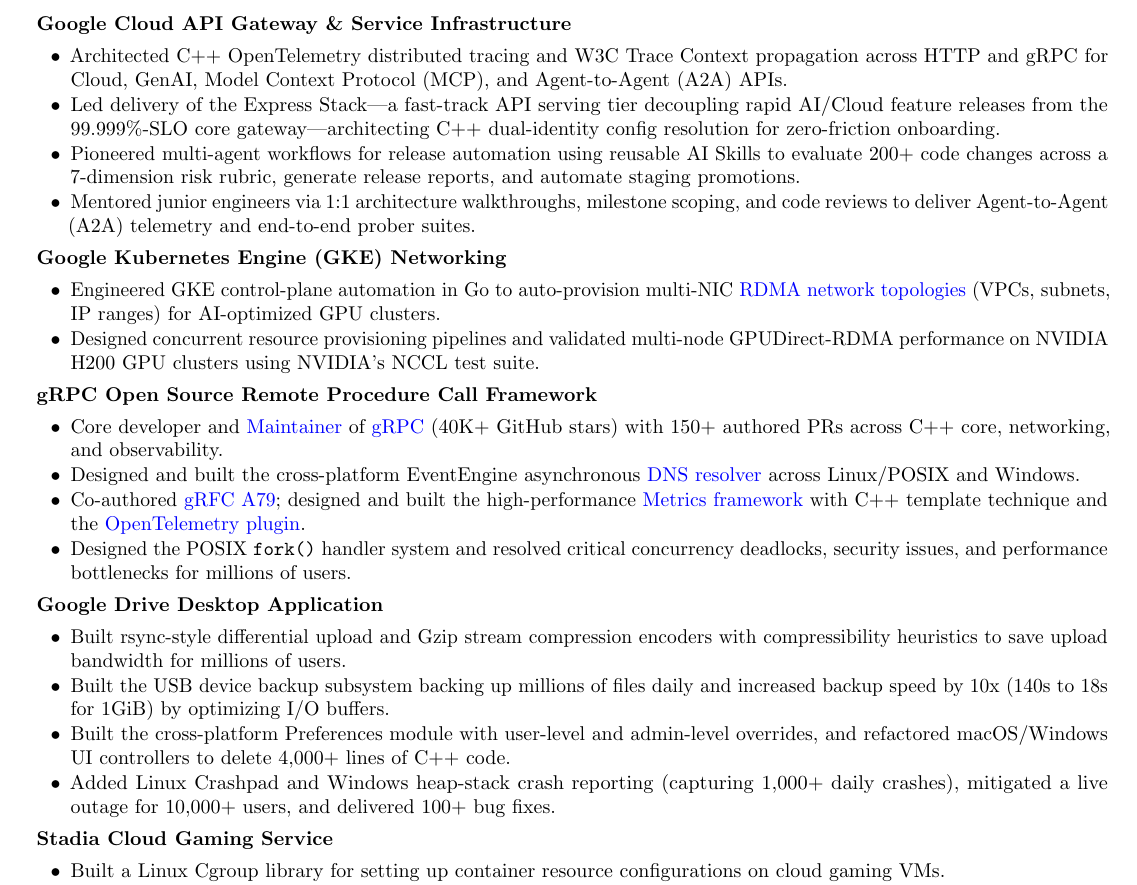
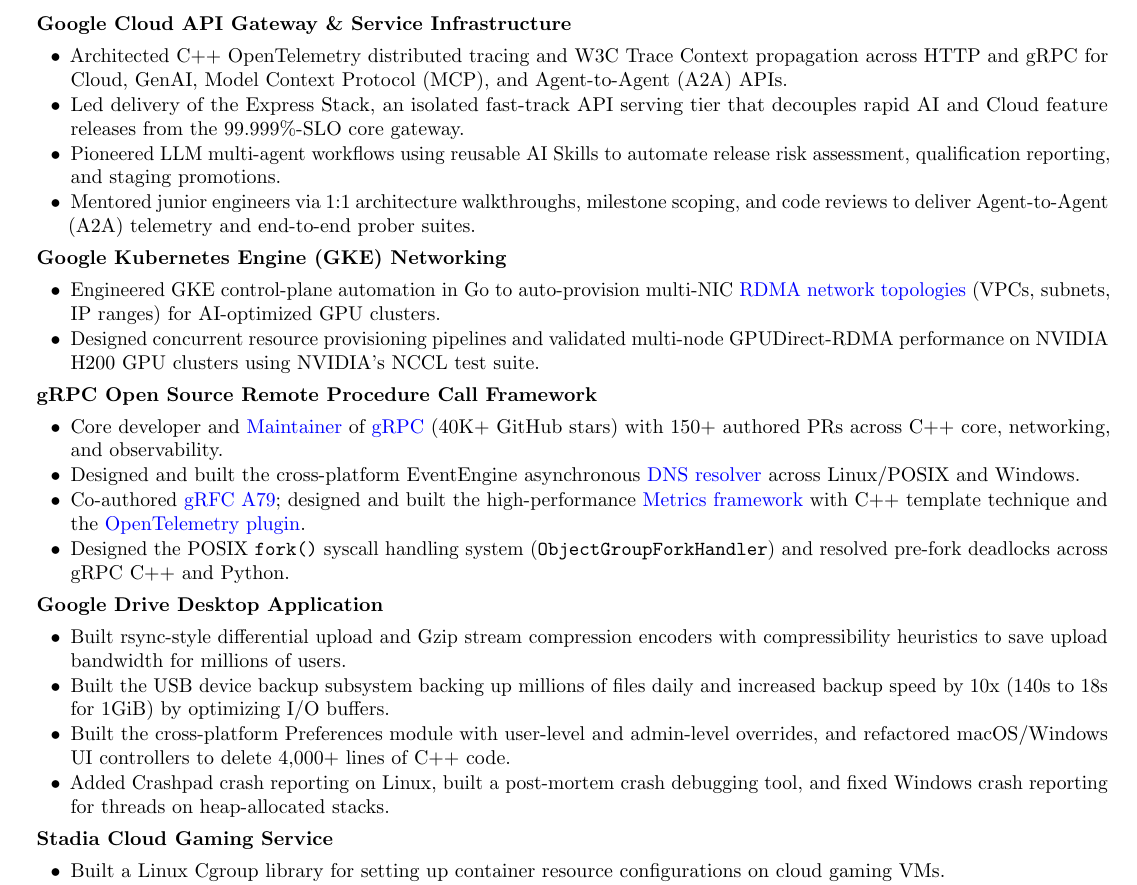
Before and after one commit to yijiem/resume, a LaTeX document (main.tex): part of the page, cut so that both start at the same text. Compiled offline with pdfLaTeX.

Commit message:
Refine Express Stack, AI release automation, gRPC fork, and Drive Crashpad bullets

```diff
--- a/main.tex
+++ b/main.tex
@@ -16,8 +16,8 @@
     \begin{description}\setlength{\topsep}{2pt}\setlength{\partopsep}{0pt}\setlength{\itemsep}{1.5pt}\setlength{\parskip}{0pt}
     \projectitem{Google Cloud API Gateway \& Service Infrastructure}{\workitemsfour
         {Architected C++ OpenTelemetry distributed tracing and W3C Trace Context propagation across HTTP and gRPC for Cloud, GenAI, Model Context Protocol (MCP), and Agent-to-Agent (A2A) APIs.}
-        {Led delivery of the Express Stack---a fast-track API serving tier decoupling rapid AI/Cloud feature releases from the 99.999\%-SLO core gateway---architecting C++ dual-identity config resolution for zero-friction onboarding.}
-        {Pioneered multi-agent workflows for release automation using reusable AI Skills to evaluate 200+ code changes across a 7-dimension risk rubric, generate release reports, and automate staging promotions.}
+        {Led delivery of the Express Stack, an isolated fast-track API serving tier that decouples rapid AI and Cloud feature releases from the 99.999\%-SLO core gateway.}
+        {Pioneered LLM multi-agent workflows using reusable AI Skills to automate release risk assessment, qualification reporting, and staging promotions.}
         {Mentored junior engineers via 1:1 architecture walkthroughs, milestone scoping, and code reviews to deliver Agent-to-Agent (A2A) telemetry and end-to-end prober suites.}}
     \projectitem{Google Kubernetes Engine (GKE) Networking}{\workitemstwo
         {Engineered GKE control-plane automation in Go to auto-provision multi-NIC \href{https://cloud.google.com/ai-hypercomputer/docs/create/gke-ai-hypercompute-custom\#create-cluster}{RDMA network topologies} (VPCs, subnets, IP ranges) for AI-optimized GPU clusters.}
@@ -26,12 +26,12 @@
         {Core developer and \href{https://github.com/grpc/grpc/blob/master/MAINTAINERS.md}{Maintainer} of \href{https://github.com/grpc/grpc}{gRPC} (40K+ GitHub stars) with 150+ authored PRs across C++ core, networking, and observability.}
         {Designed and built the cross-platform EventEngine asynchronous \href{https://github.com/grpc/grpc/blob/master/src/core/lib/event_engine/ares_resolver.h}{DNS resolver} across Linux/POSIX and Windows.}
         {Co-authored \href{https://github.com/grpc/proposal/blob/master/A79-non-per-call-metrics-architecture.md}{gRFC A79}; designed and built the high-performance \href{https://github.com/grpc/grpc/blob/master/src/core/telemetry/metrics.h}{Metrics framework} with C++ template technique and the \href{https://github.com/grpc/grpc/blob/master/src/cpp/ext/otel/otel_plugin.h}{OpenTelemetry plugin}.}
-        {Designed the POSIX \texttt{fork()} handler system and resolved critical concurrency deadlocks, security issues, and performance bottlenecks for millions of users.}}
+        {Designed the POSIX \texttt{fork()} syscall handling system (\texttt{ObjectGroupForkHandler}) and resolved pre-fork deadlocks across gRPC C++ and Python.}}
     \projectitem{Google Drive Desktop Application}{\workitemsfour
         {Built rsync-style differential upload and Gzip stream compression encoders with compressibility heuristics to save upload bandwidth for millions of users.}
         {Built the USB device backup subsystem backing up millions of files daily and increased backup speed by 10x (140s to 18s for 1GiB) by optimizing I/O buffers.}
         {Built the cross-platform Preferences module with user-level and admin-level overrides, and refactored macOS/Windows UI controllers to delete 4,000+ lines of C++ code.}
-        {Added Linux Crashpad and Windows heap-stack crash reporting (capturing 1,000+ daily crashes), mitigated a live outage for 10,000+ users, and delivered 100+ bug fixes.}}
+        {Added Crashpad crash reporting on Linux, built a post-mortem crash debugging tool, and fixed Windows crash reporting for threads on heap-allocated stacks.}}
     \projectitem{Stadia Cloud Gaming Service}{\workitemsthree
         {Built a Linux Cgroup library for setting up container resource configurations on cloud gaming VMs.}
         {Increased game click-to-play launch speed by 75\% (1.58s to 396ms) via CPU profiling and container setup optimization.}
```
Also changed, not shown: yijiem_resume.pdf.
